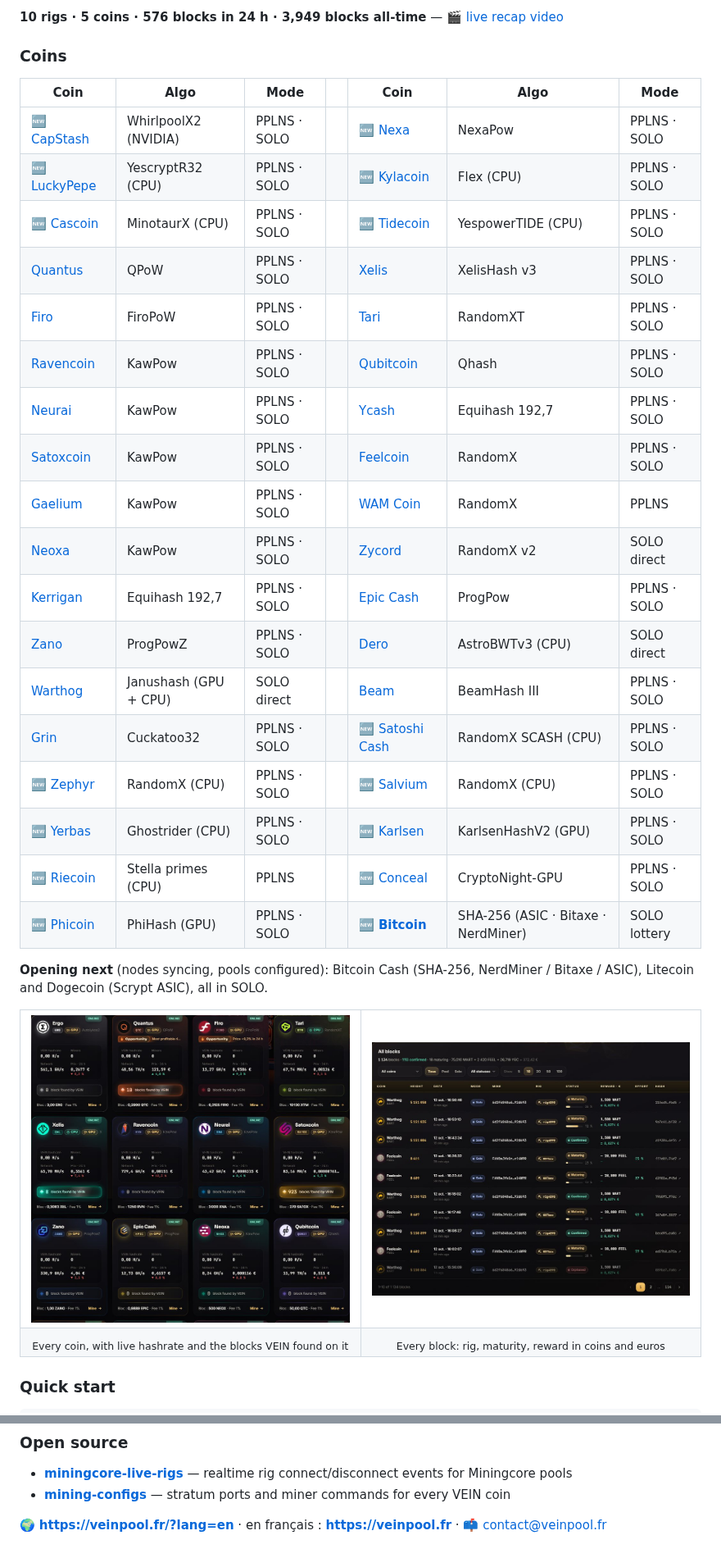
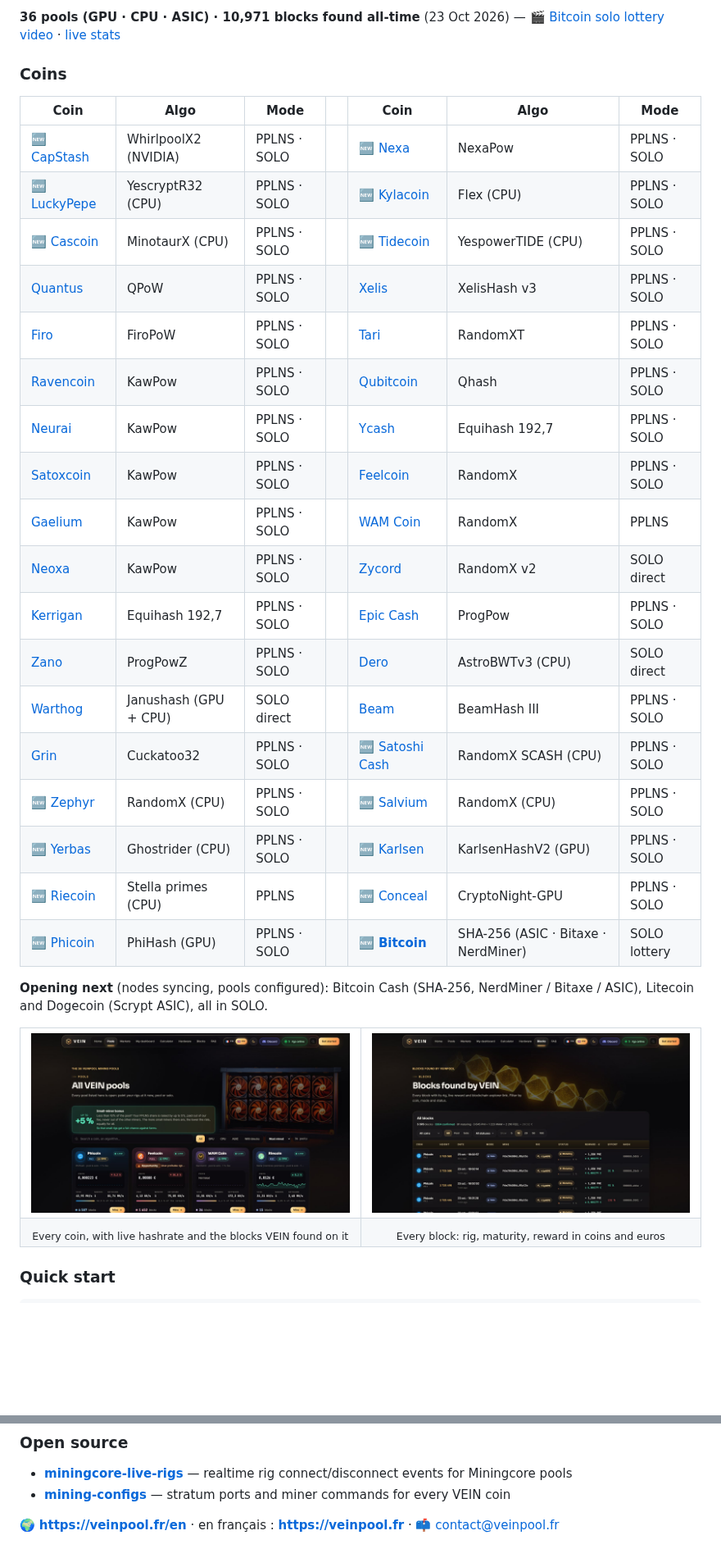
Before and after one commit to veinpool/veinpool, a Markdown page: README.md, 2 parts joined by grey strips. Shown at 82% size. Drawn GitHub-style; pictures changed too: assets/site-blocks.jpg, assets/site-pools.jpg; blank space fills up the shorter version.

Commit message:
Fresh screenshots, live numbers, ASIC pools, clean /en links

```diff
--- a/README.md
+++ b/README.md
@@ -57,5 +58,5 @@ Full technical notes: **[CHANGELOG.md](CHANGELOG.md)**
 
-**10 rigs · 5 coins · 576 blocks in 24 h · 3,949 blocks all-time** — 🎬 [live recap video](https://youtu.be/G5sRGdY7dUY)
+**36 pools (GPU · CPU · ASIC) · 10,971 blocks found all-time** (23 Oct 2026) — 🎬 [Bitcoin solo lottery video](https://youtu.be/1s79oCt-czA) · [live stats](https://veinpool.fr/en/pools)
 
 ### Coins
 
@@ -110,4 +111,4 @@ t-rex -a kawpow -o stratum+tcp://veinpool.fr:3080 -u YOUR_ADDRESS.rig1 -p x
 - **[miningcore-live-rigs](https://github.com/veinpool/miningcore-live-rigs)** — realtime rig connect/disconnect events for Miningcore pools
 - **[mining-configs](https://github.com/veinpool/mining-configs)** — stratum ports and miner commands for every VEIN coin
 
-🌍 **https://veinpool.fr/?lang=en** · en français : **https://veinpool.fr** · 📫 contact@veinpool.fr
+🌍 **https://veinpool.fr/en** · en français : **https://veinpool.fr** · 📫 contact@veinpool.fr
```
Also changed, not shown: other parts of README.md (+29 -28 lines), assets/site-btc.jpg (added), assets/site-calculator.jpg (added), assets/site-hardware.jpg (added), assets/site-home.jpg.
